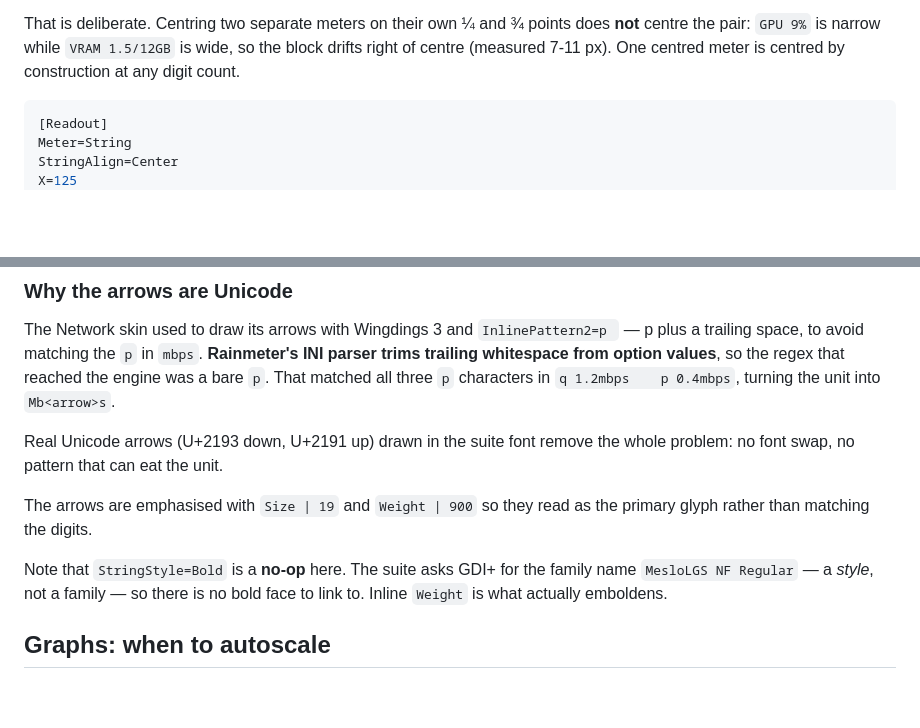
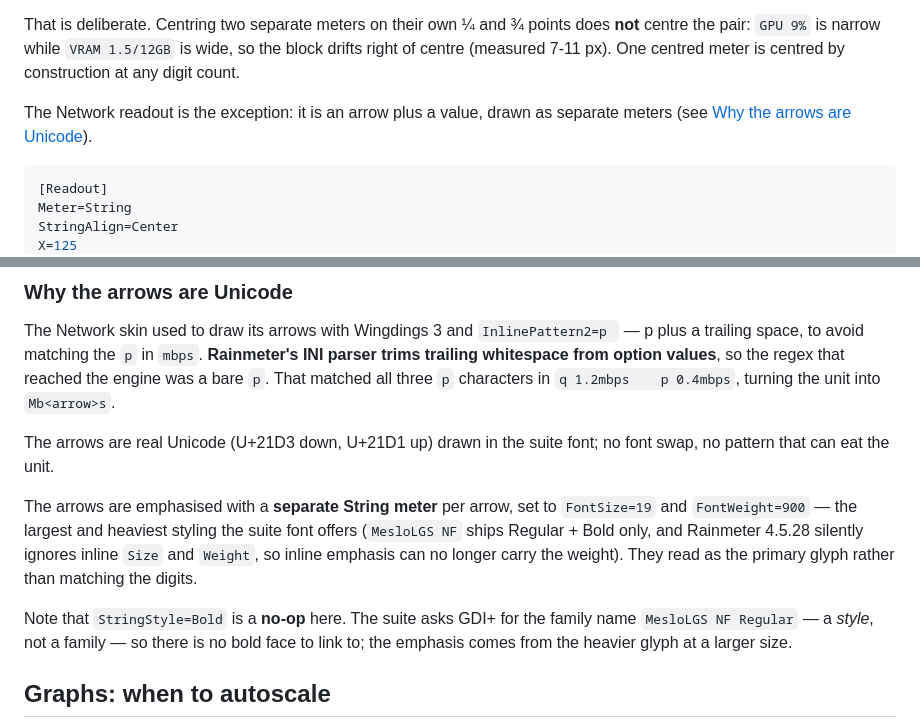
Before and after one commit to Anu-bhav/rainmeter-skins, a Markdown page: Nocturne/README.md, 2 parts joined by grey strips. Rendered like a GitHub page; blank space fills up the shorter version.

````diff
--- a/Nocturne/README.md
+++ b/Nocturne/README.md
@@ -109,6 +113,9 @@ That is deliberate. Centring two separate meters on their own ¼ and ¾ points
 does **not** centre the pair: `GPU 9%` is narrow while `VRAM 1.5/12GB` is
 wide, so the block drifts right of centre (measured 7-11 px). One centred meter
 is centred by construction at any digit count.
+
+The Network readout is the exception: it is an arrow plus a value, drawn as
+separate meters (see [Why the arrows are Unicode](#why-the-arrows-are-unicode)).
 
 ```ini
 [Readout]
@@ -163,15 +170,20 @@ The Network skin used to draw its arrows with Wingdings 3 and
 so the regex that reached the engine was a bare `p`. That matched all three
 `p` characters in `q 1.2mbps    p 0.4mbps`, turning the unit into `Mb<arrow>s`.
 
-Real Unicode arrows (U+2193 down, U+2191 up) drawn in the suite font remove the
-whole problem: no font swap, no pattern that can eat the unit.
+The arrows are real Unicode (U+21D3 down, U+21D1 up) drawn in the suite font;
+no font swap, no pattern that can eat the unit.
 
-The arrows are emphasised with `Size | 19` and `Weight | 900` so they read as
-the primary glyph rather than matching the digits.
+The arrows are emphasised with a **separate String meter** per arrow, set to
+`FontSize=19` and `FontWeight=900` — the largest and heaviest styling the
+suite font offers (`MesloLGS NF` ships Regular + Bold only, and Rainmeter
+4.5.28 silently ignores inline `Size` and `Weight`, so inline emphasis can no
+longer carry the weight). They read as the primary glyph rather than matching
+the digits.
 
 Note that `StringStyle=Bold` is a **no-op** here. The suite asks GDI+ for the
 family name `MesloLGS NF Regular` — a *style*, not a family — so there is no
-bold face to link to. Inline `Weight` is what actually emboldens.
+bold face to link to; the emphasis comes from the heavier glyph at a larger
+size.
 
 ## Graphs: when to autoscale
 
````
Also changed, not shown: other parts of Nocturne/README.md (+6 -2 lines), README.md (+11 -3 lines), Nocturne/Images/all_widgets.gif, Nocturne/Images/clock.png, Nocturne/Images/cpu_ram.gif, Nocturne/Images/gpu.gif, Nocturne/Images/network.gif, Nocturne/Images/temp.gif, 2 other files.
